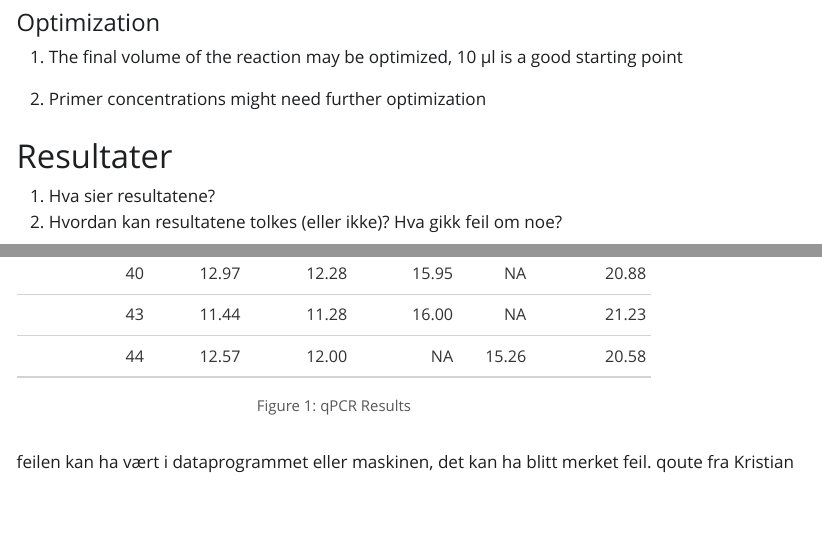
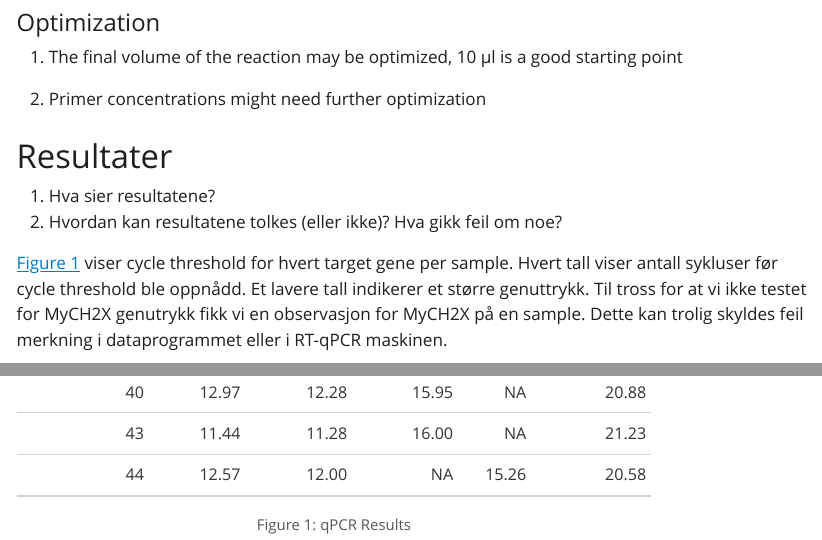
Before and after one commit to Rogneflaaten/rna-extraction-qpcr-analysis, a Quarto document (raport.qmd): the page in a window 1100 px wide, from 1040 px down, and a second part further down, joined at a grey line. The pictures show the output file raport.html that the author committed with the source, opened offline; Quarto's library style sheets are replaced by a plain one without menus.

Commit message:
resultat

````diff
--- a/raport.qmd
+++ b/raport.qmd
@@ -56,6 +56,8 @@ Targeted amplification of cDNA using specific primers is a sensitive technique f
 1.  Hva sier resultatene?
 2.  Hvordan kan resultatene tolkes (eller ikke)? Hva gikk feil om noe?
 
+@fig-res viser cycle threshold for hvert target gene per sample. Hvert tall viser antall sykluser før cycle threshold ble oppnådd. Et lavere tall indikerer et større genuttrykk. Til tross for at vi ikke testet for MyCH2X genutrykk fikk vi en observasjon for MyCH2X på en sample. Dette kan trolig skyldes feil merkning i dataprogrammet eller i RT-qPCR maskinen.
+
 ```{r}
 #| echo: false
 #| warning: false
@@ -78,5 +80,3 @@ qpcr_data %>%
   fmt_number(columns = `MHC1 F1R1`:`47s rRNA F1R1`, decimals = 2) %>%
   cols_label(sample = "Sample Number")
 ```
-
-feilen kan ha vært i dataprogrammet eller maskinen, det kan ha blitt merket feil. qoute fra Kristian
````
Also changed, not shown: raport.html.
